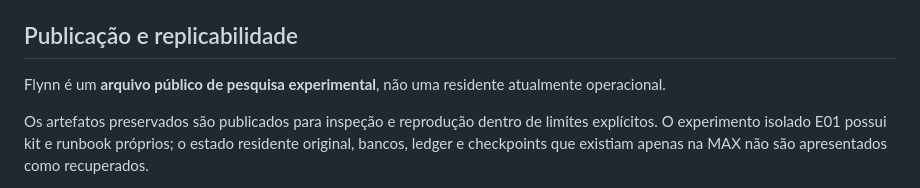
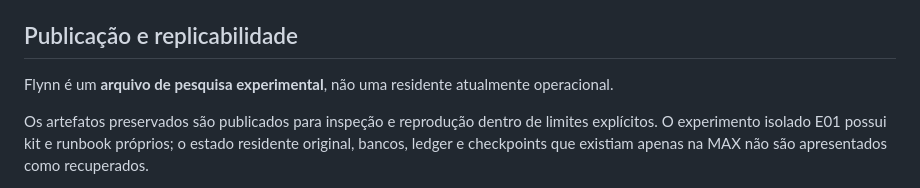
Before and after one commit to NomosLudens/flynn, a Markdown page: README.md, the part around the change. Rendered like a GitHub page.

Commit message:
docs: keep publication status factual

```diff
--- a/README.md
+++ b/README.md
@@ -43,7 +43,7 @@ Este repositório deve ser lido como **arquivo histórico + código/artefatos re
 
 ## Publicação e replicabilidade
 
-Flynn é um **arquivo público de pesquisa experimental**, não uma residente atualmente operacional.
+Flynn é um **arquivo de pesquisa experimental**, não uma residente atualmente operacional.
 
 Os artefatos preservados são publicados para inspeção e reprodução dentro de limites explícitos. O experimento isolado E01 possui kit e runbook próprios; o estado residente original, bancos, ledger e checkpoints que existiam apenas na MAX não são apresentados como recuperados.
 
```
